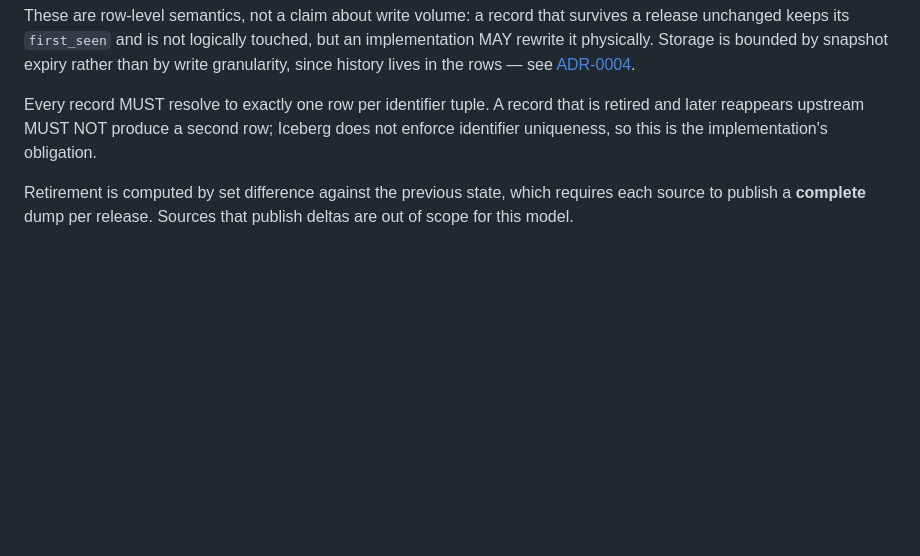
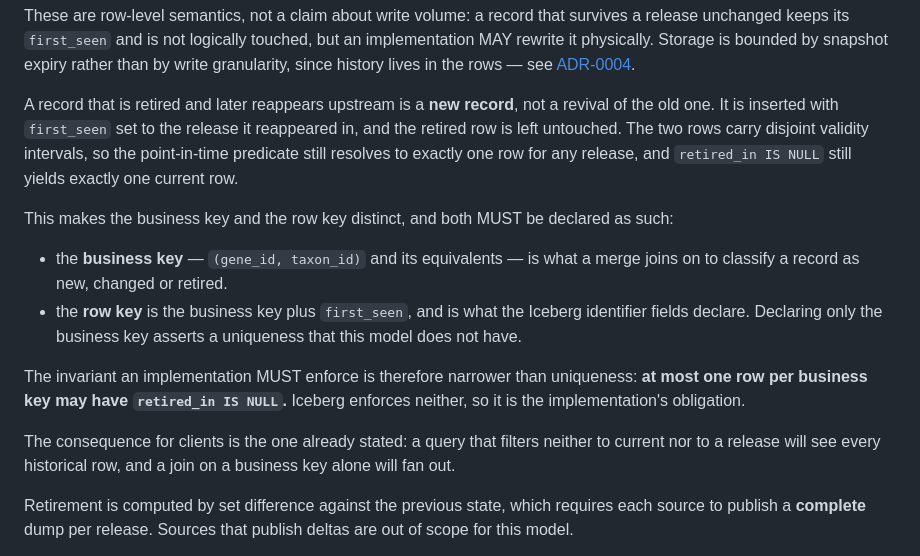
Before and after one commit to seandavi/bioc-on-ice, a Markdown page: SPEC.md, the part around the change. GitHub-like rendering; blank space fills up the shorter version.

Commit message:
SPEC: a resurrected record is a new record, not a revival
Decision: retirement followed by reappearance inserts a new row with its own
first_seen rather than clearing retired_in. The validity intervals are
disjoint, so point-in-time still resolves to one row per release.

This separates the business key, which merge joins on, from the row key,
which is the business key plus first_seen and is what the identifier fields
must declare. Declaring only the business key asserted a uniqueness the model
does not have — which is the actual defect behind the duplicate rows, rather
than the merge logic.

Replaces the one-row-per-identifier rule added earlier today, which
contradicted this.

Co-Authored-By: Claude Fable 5 <noreply@anthropic.com>

```diff
--- a/SPEC.md
+++ b/SPEC.md
@@ -839,10 +839,29 @@ touched, but an implementation MAY rewrite it physically. Storage is bounded by
 snapshot expiry rather than by write granularity, since history lives in the
 rows — see [ADR-0004](docs/adr/0004-merge-recomputes-scope.md).
 
-Every record MUST resolve to exactly one row per identifier tuple. A record
-that is retired and later reappears upstream MUST NOT produce a second row;
-Iceberg does not enforce identifier uniqueness, so this is the implementation's
-obligation.
+A record that is retired and later reappears upstream is a **new record**, not
+a revival of the old one. It is inserted with `first_seen` set to the release
+it reappeared in, and the retired row is left untouched. The two rows carry
+disjoint validity intervals, so the point-in-time predicate still resolves to
+exactly one row for any release, and `retired_in IS NULL` still yields exactly
+one current row.
+
+This makes the business key and the row key distinct, and both MUST be
+declared as such:
+
+* the **business key** — `(gene_id, taxon_id)` and its equivalents — is what a
+  merge joins on to classify a record as new, changed or retired.
+* the **row key** is the business key plus `first_seen`, and is what the
+  Iceberg identifier fields declare. Declaring only the business key asserts a
+  uniqueness that this model does not have.
+
+The invariant an implementation MUST enforce is therefore narrower than
+uniqueness: **at most one row per business key may have `retired_in IS NULL`.**
+Iceberg enforces neither, so it is the implementation's obligation.
+
+The consequence for clients is the one already stated: a query that filters
+neither to current nor to a release will see every historical row, and a join
+on a business key alone will fan out.
 
 Retirement is computed by set difference against the previous state, which
 requires each source to publish a **complete** dump per release. Sources that
```
